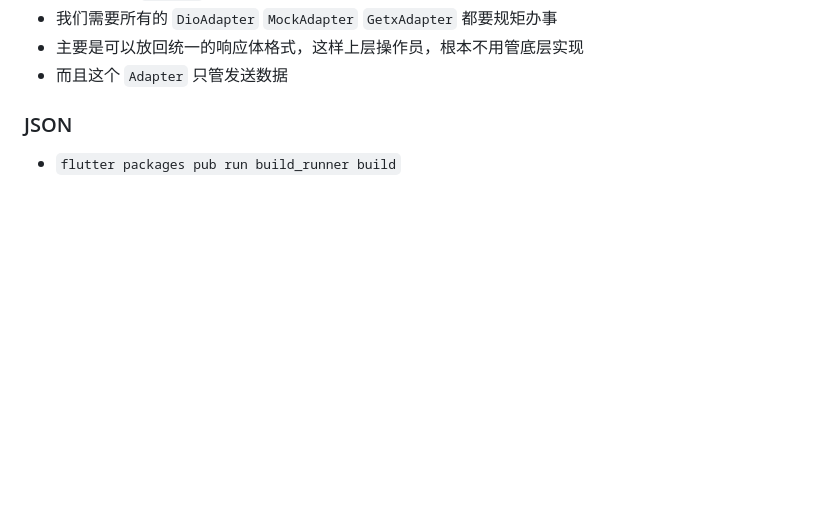
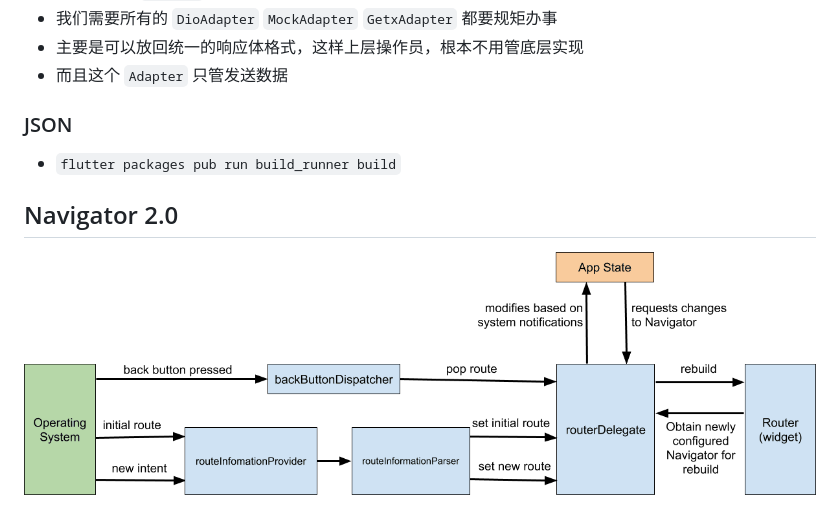
Before and after one commit to szy0syz/flutter_bilibili, a Markdown page: README.md, the part around the change. Drawn GitHub-style; pictures changed too: images/docs/RouterDelegate.png (added); blank space fills up the shorter version.

```diff
--- a/README.md
+++ b/README.md
@@ -46,3 +46,7 @@ abstract class HiNetAdapter {
 ### JSON
 
 - `flutter packages pub run build_runner build`
+
+## Navigator 2.0
+
+![001](/images/docs/RouterDelegate.png)
```
Also changed, not shown: 4 other files.
